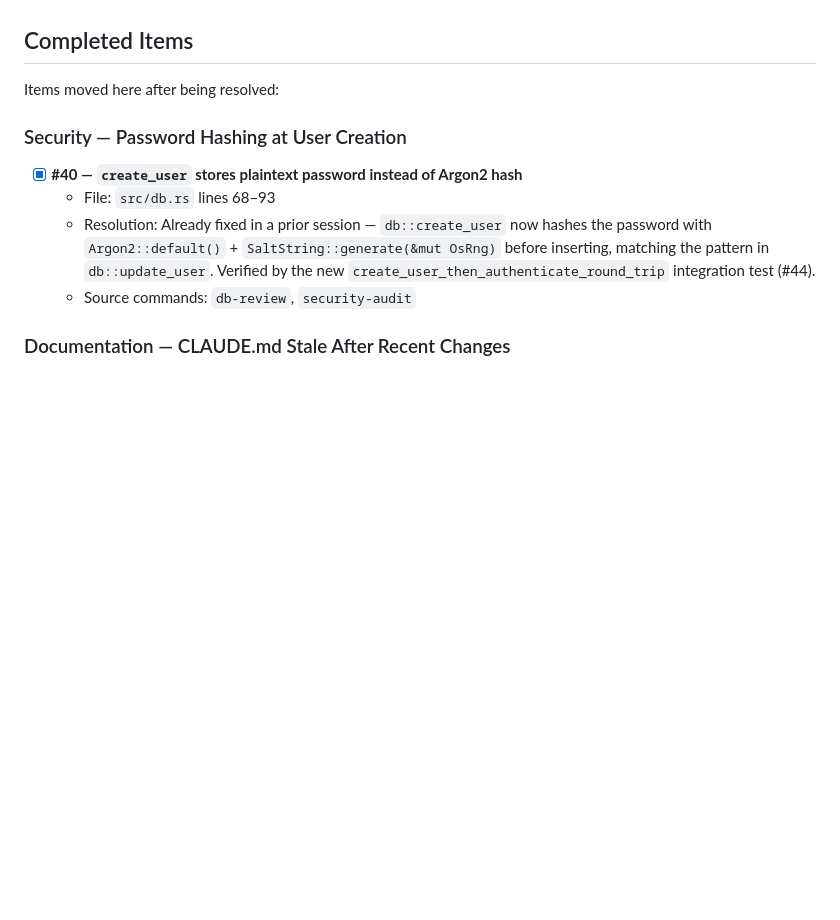
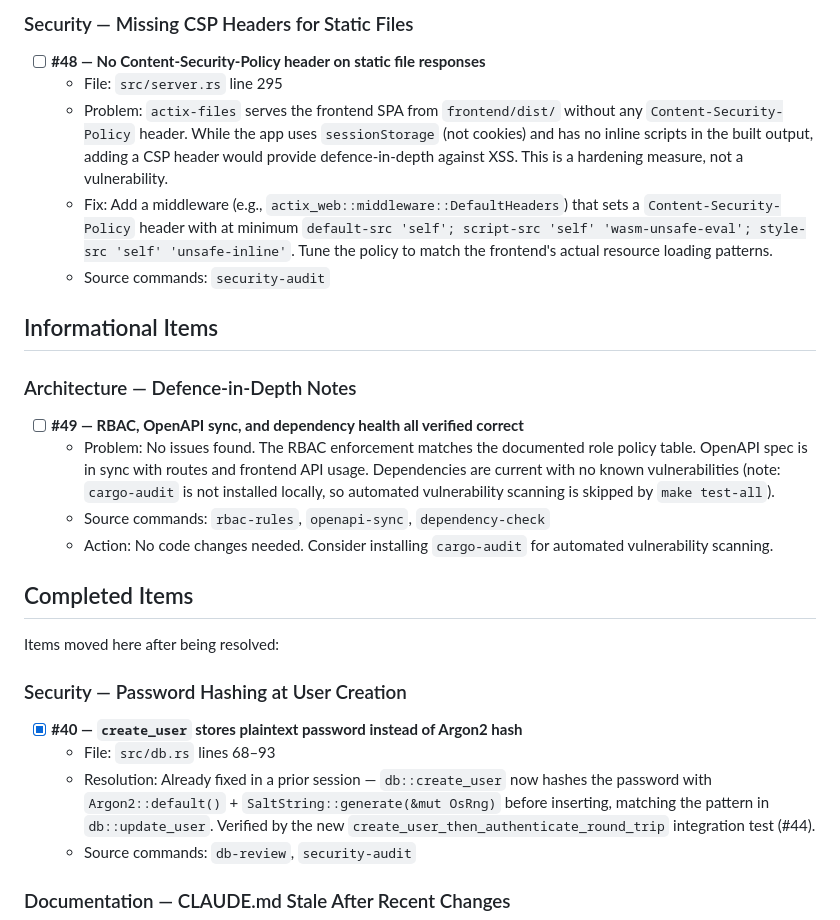
Before and after one commit to Ralph-Zitz/omp-breakfast, a Markdown page: .claude/assessment-findings.md, the part around one of its changes. Drawn GitHub-style; blank space fills up the shorter version.

```diff
--- a/.claude/assessment-findings.md
+++ b/.claude/assessment-findings.md
@@ -18,3 +45,19 @@ No open items. All findings have been resolved and moved to "Completed Items" be
+### Security — Missing CSP Headers for Static Files
+
+- [ ] **#48 — No Content-Security-Policy header on static file responses**
+  - File: `src/server.rs` line 295
+  - Problem: `actix-files` serves the frontend SPA from `frontend/dist/` without any `Content-Security-Policy` header. While the app uses `sessionStorage` (not cookies) and has no inline scripts in the built output, adding a CSP header would provide defence-in-depth against XSS. This is a hardening measure, not a vulnerability.
+  - Fix: Add a middleware (e.g., `actix_web::middleware::DefaultHeaders`) that sets a `Content-Security-Policy` header with at minimum `default-src 'self'; script-src 'self' 'wasm-unsafe-eval'; style-src 'self' 'unsafe-inline'`. Tune the policy to match the frontend's actual resource loading patterns.
+  - Source commands: `security-audit`
+
+## Informational Items
+
+### Architecture — Defence-in-Depth Notes
+
+- [ ] **#49 — RBAC, OpenAPI sync, and dependency health all verified correct**
+  - Problem: No issues found. The RBAC enforcement matches the documented role policy table. OpenAPI spec is in sync with routes and frontend API usage. Dependencies are current with no known vulnerabilities (note: `cargo-audit` is not installed locally, so automated vulnerability scanning is skipped by `make test-all`).
+  - Source commands: `rbac-rules`, `openapi-sync`, `dependency-check`
+  - Action: No code changes needed. Consider installing `cargo-audit` for automated vulnerability scanning.
 
 ## Completed Items
 
```
Also changed, not shown: other parts of .claude/assessment-findings.md (+32 -8 lines), CLAUDE.md (+3 -3 lines).
